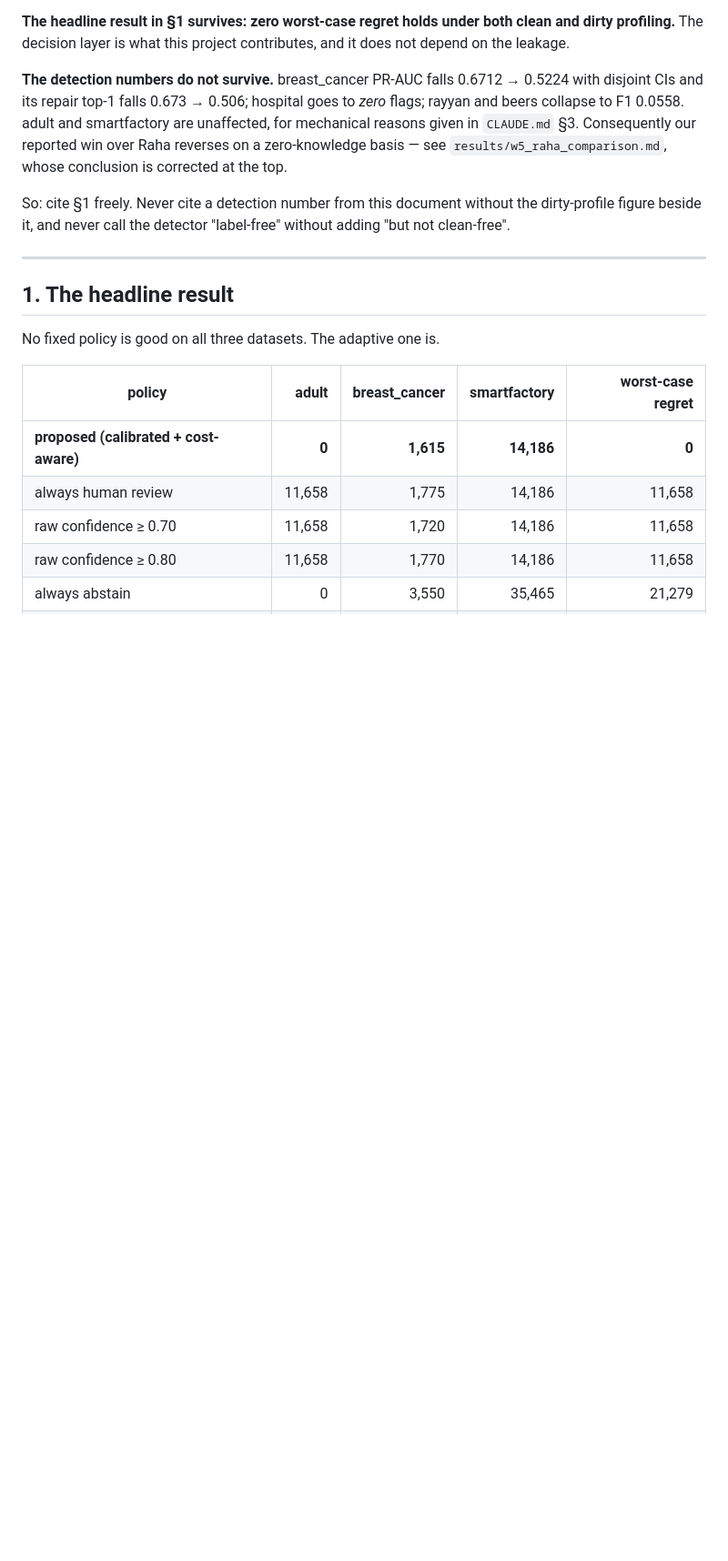
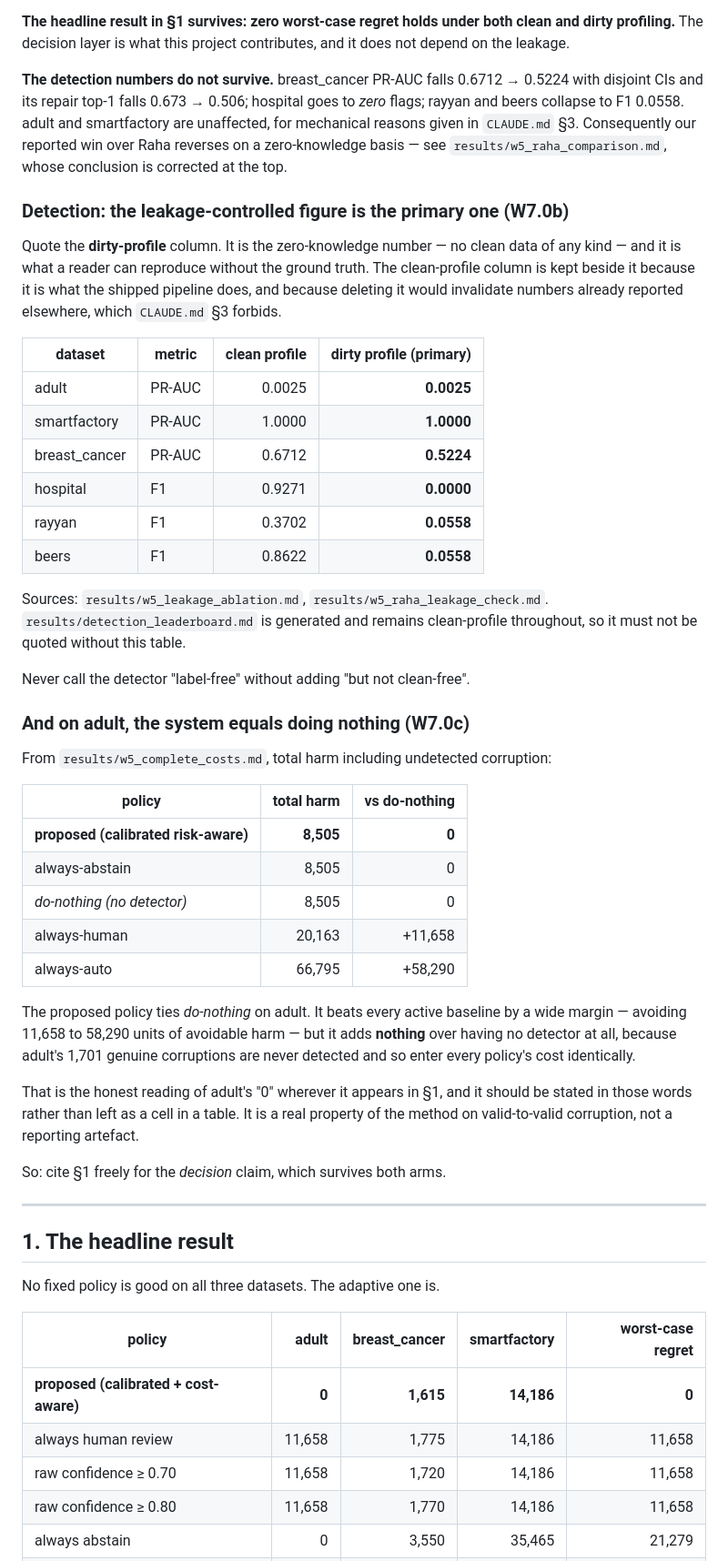
Before and after one commit to sruthi-pyda/data-repair-project, a Markdown page: results/RESULTS.md, the part around the change. Shown at 91% size. Rendered like a GitHub page; blank space fills up the shorter version.

Commit message:
W7.0b/c: lead with the leakage-controlled detection figure, and state the adult tie plainly
Two presentation defects, not wrong numbers.

W7.0b. Detection reporting now leads with the DIRTY-PROFILE column, as
the primary figure, with clean-profile kept beside it:

  dataset                clean    dirty (primary)
  adult        PR-AUC    0.0025   0.0025
  smartfactory PR-AUC    1.0000   1.0000
  breast_cancer PR-AUC   0.6712   0.5224
  hospital     F1        0.9271   0.0000
  rayyan       F1        0.3702   0.0558
  beers        F1        0.8622   0.0558

Dirty-profile is the number a reader can reproduce without ground truth.
Clean-profile is retained rather than removed, because it is what the
shipped pipeline does and because deleting it would invalidate numbers
reported elsewhere, which CLAUDE.md section 3 explicitly forbids. The
generated detection_leaderboard.md is still clean-profile throughout and
now carries an instruction not to quote it without this table.

W7.0c. Adult's '0' is now stated in words instead of left as a cell. The
proposed policy TIES do-nothing on adult at 8,505 total harm. It beats
every active baseline by 11,658 to 58,290 units, but it adds nothing over
having no detector at all, because adult's 1,701 genuine corruptions are
never detected and therefore enter every policy's cost identically.

That is a real property of the method on valid-to-valid corruption, not a
reporting artefact, and a reader should not have to derive it from a
table to discover it.

```diff
--- a/results/RESULTS.md
+++ b/results/RESULTS.md
@@ -31,9 +31,54 @@ and smartfactory are unaffected, for mechanical reasons given in `CLAUDE.md`
 basis — see `results/w5_raha_comparison.md`, whose conclusion is corrected at
 the top.
 
-So: cite §1 freely. Never cite a detection number from this document without
-the dirty-profile figure beside it, and never call the detector "label-free"
-without adding "but not clean-free".
+### Detection: the leakage-controlled figure is the primary one (W7.0b)
+
+Quote the **dirty-profile** column. It is the zero-knowledge number — no
+clean data of any kind — and it is what a reader can reproduce without the
+ground truth. The clean-profile column is kept beside it because it is what
+the shipped pipeline does, and because deleting it would invalidate numbers
+already reported elsewhere, which `CLAUDE.md` §3 forbids.
+
+| dataset | metric | clean profile | **dirty profile (primary)** |
+|---|---|---:|---:|
+| adult | PR-AUC | 0.0025 | **0.0025** |
+| smartfactory | PR-AUC | 1.0000 | **1.0000** |
+| breast_cancer | PR-AUC | 0.6712 | **0.5224** |
+| hospital | F1 | 0.9271 | **0.0000** |
+| rayyan | F1 | 0.3702 | **0.0558** |
+| beers | F1 | 0.8622 | **0.0558** |
+
+Sources: `results/w5_leakage_ablation.md`, `results/w5_raha_leakage_check.md`.
+`results/detection_leaderboard.md` is generated and remains clean-profile
+throughout, so it must not be quoted without this table.
+
+Never call the detector "label-free" without adding "but not clean-free".
+
+### And on adult, the system equals doing nothing (W7.0c)
+
+From `results/w5_complete_costs.md`, total harm including undetected
+corruption:
+
+| policy | total harm | vs do-nothing |
+|---|---:|---:|
+| **proposed (calibrated risk-aware)** | **8,505** | **0** |
+| always-abstain | 8,505 | 0 |
+| _do-nothing (no detector)_ | 8,505 | 0 |
+| always-human | 20,163 | +11,658 |
+| always-auto | 66,795 | +58,290 |
+
+The proposed policy ties *do-nothing* on adult. It beats every active
+baseline by a wide margin — avoiding 11,658 to 58,290 units of avoidable
+harm — but it adds **nothing** over having no detector at all, because
+adult's 1,701 genuine corruptions are never detected and so enter every
+policy's cost identically.
+
+That is the honest reading of adult's "0" wherever it appears in §1, and it
+should be stated in those words rather than left as a cell in a table. It is
+a real property of the method on valid-to-valid corruption, not a reporting
+artefact.
+
+So: cite §1 freely for the *decision* claim, which survives both arms.
 
 ---
 
```
